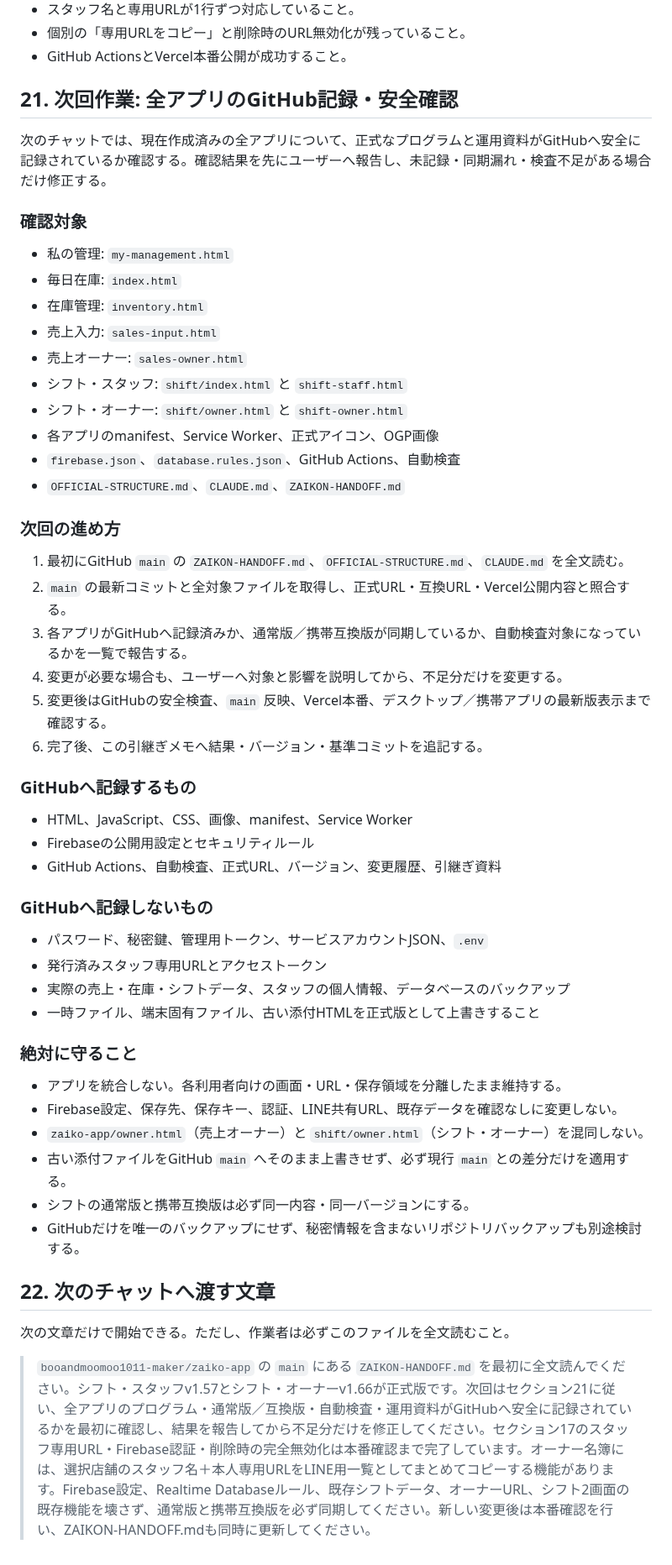
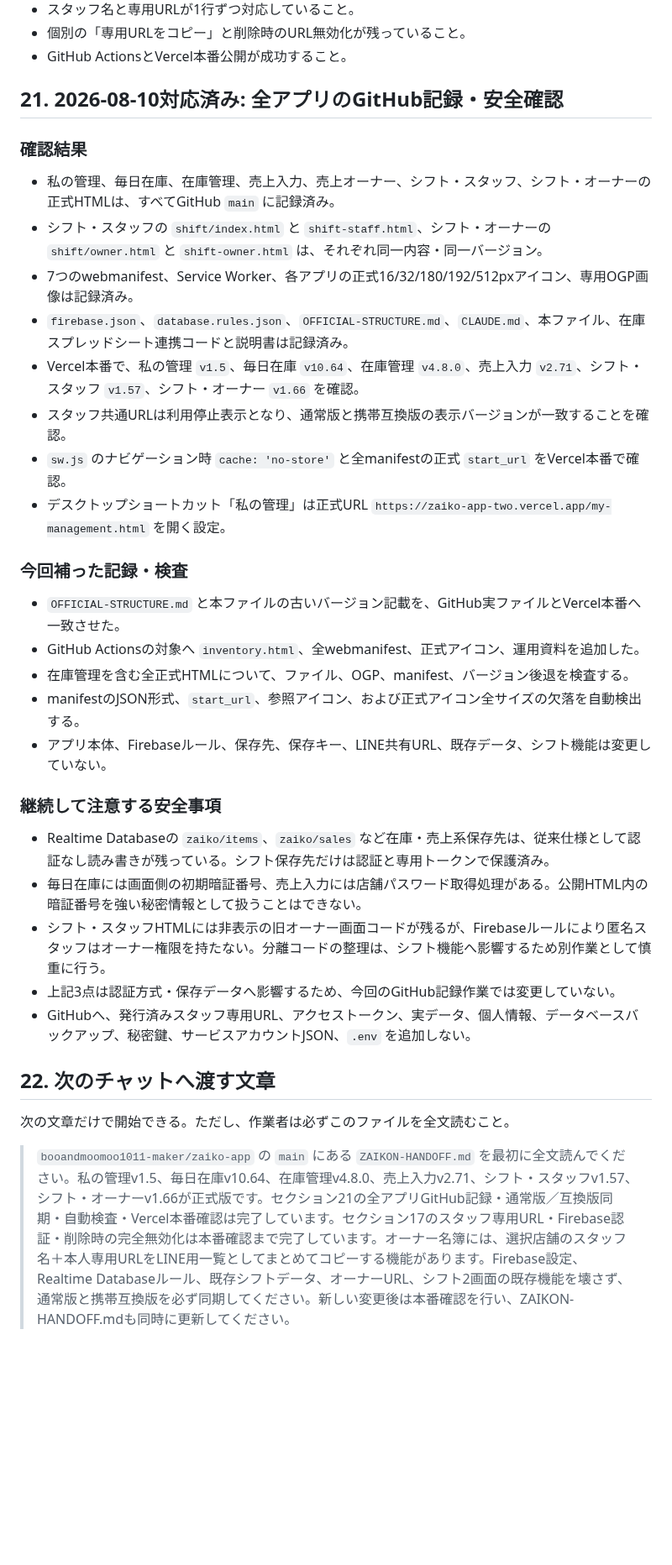
Before and after one commit to booandmoomoo1011-maker/zaiko-app, a Markdown page: ZAIKON-HANDOFF.md, the part around one of its changes. Shown at 84% size. GitHub-like rendering; blank space fills up the shorter version.

Commit message:
全アプリGitHub記録確認の結果を追記

```diff
--- a/ZAIKON-HANDOFF.md
+++ b/ZAIKON-HANDOFF.md
@@ -484,56 +488,37 @@
 - 個別の「専用URLをコピー」と削除時のURL無効化が残っていること。
 - GitHub ActionsとVercel本番公開が成功すること。
 
-## 21. 次回作業: 全アプリのGitHub記録・安全確認
+## 21. 2026-08-10対応済み: 全アプリのGitHub記録・安全確認
 
-次のチャットでは、現在作成済みの全アプリについて、正式なプログラムと運用資料がGitHubへ安全に記録されているか確認する。確認結果を先にユーザーへ報告し、未記録・同期漏れ・検査不足がある場合だけ修正する。
+### 確認結果
 
-### 確認対象
+- 私の管理、毎日在庫、在庫管理、売上入力、売上オーナー、シフト・スタッフ、シフト・オーナーの正式HTMLは、すべてGitHub `main` に記録済み。
+- シフト・スタッフの `shift/index.html` と `shift-staff.html`、シフト・オーナーの `shift/owner.html` と `shift-owner.html` は、それぞれ同一内容・同一バージョン。
+- 7つのwebmanifest、Service Worker、各アプリの正式16/32/180/192/512pxアイコン、専用OGP画像は記録済み。
+- `firebase.json`、`database.rules.json`、`OFFICIAL-STRUCTURE.md`、`CLAUDE.md`、本ファイル、在庫スプレッドシート連携コードと説明書は記録済み。
+- Vercel本番で、私の管理 `v1.5`、毎日在庫 `v10.64`、在庫管理 `v4.8.0`、売上入力 `v2.71`、シフト・スタッフ `v1.57`、シフト・オーナー `v1.66` を確認。
+- スタッフ共通URLは利用停止表示となり、通常版と携帯互換版の表示バージョンが一致することを確認。
+- `sw.js` のナビゲーション時 `cache: 'no-store'` と全manifestの正式 `start_url` をVercel本番で確認。
+- デスクトップショートカット「私の管理」は正式URL `https://zaiko-app-two.vercel.app/my-management.html` を開く設定。
 
-- 私の管理: `my-management.html`
-- 毎日在庫: `index.html`
-- 在庫管理: `inventory.html`
-- 売上入力: `sales-input.html`
-- 売上オーナー: `sales-owner.html`
-- シフト・スタッフ: `shift/index.html` と `shift-staff.html`
-- シフト・オーナー: `shift/owner.html` と `shift-owner.html`
-- 各アプリのmanifest、Service Worker、正式アイコン、OGP画像
-- `firebase.json`、`database.rules.json`、GitHub Actions、自動検査
-- `OFFICIAL-STRUCTURE.md`、`CLAUDE.md`、`ZAIKON-HANDOFF.md`
+### 今回補った記録・検査
 
-### 次回の進め方
+- `OFFICIAL-STRUCTURE.md` と本ファイルの古いバージョン記載を、GitHub実ファイルとVercel本番へ一致させた。
+- GitHub Actionsの対象へ `inventory.html`、全webmanifest、正式アイコン、運用資料を追加した。
+- 在庫管理を含む全正式HTMLについて、ファイル、OGP、manifest、バージョン後退を検査する。
+- manifestのJSON形式、`start_url`、参照アイコン、および正式アイコン全サイズの欠落を自動検出する。
+- アプリ本体、Firebaseルール、保存先、保存キー、LINE共有URL、既存データ、シフト機能は変更していない。
 
-1. 最初にGitHub `main` の `ZAIKON-HANDOFF.md`、`OFFICIAL-STRUCTURE.md`、`CLAUDE.md` を全文読む。
-2. `main` の最新コミットと全対象ファイルを取得し、正式URL・互換URL・Vercel公開内容と照合する。
-3. 各アプリがGitHubへ記録済みか、通常版／携帯互換版が同期しているか、自動検査対象になっているかを一覧で報告する。
-4. 変更が必要な場合も、ユーザーへ対象と影響を説明してから、不足分だけを変更する。
-5. 変更後はGitHubの安全検査、`main` 反映、Vercel本番、デスクトップ／携帯アプリの最新版表示まで確認する。
-6. 完了後、この引継ぎメモへ結果・バージョン・基準コミットを追記する。
+### 継続して注意する安全事項
 
-### GitHubへ記録するもの
-
-- HTML、JavaScript、CSS、画像、manifest、Service Worker
-- Firebaseの公開用設定とセキュリティルール
-- GitHub Actions、自動検査、正式URL、バージョン、変更履歴、引継ぎ資料
-
-### GitHubへ記録しないもの
-
-- パスワード、秘密鍵、管理用トークン、サービスアカウントJSON、`.env`
-- 発行済みスタッフ専用URLとアクセストークン
-- 実際の売上・在庫・シフトデータ、スタッフの個人情報、データベースのバックアップ
-- 一時ファイル、端末固有ファイル、古い添付HTMLを正式版として上書きすること
-
-### 絶対に守ること
-
-- アプリを統合しない。各利用者向けの画面・URL・保存領域を分離したまま維持する。
-- Firebase設定、保存先、保存キー、認証、LINE共有URL、既存データを確認なしに変更しない。
-- `zaiko-app/owner.html`（売上オーナー）と `shift/owner.html`（シフト・オーナー）を混同しない。
-- 古い添付ファイルをGitHub `main` へそのまま上書きせず、必ず現行 `main` との差分だけを適用する。
-- シフトの通常版と携帯互換版は必ず同一内容・同一バージョンにする。
-- GitHubだけを唯一のバックアップにせず、秘密情報を含まないリポジトリバックアップも別途検討する。
+- Realtime Databaseの `zaiko/items`、`zaiko/sales` など在庫・売上系保存先は、従来仕様として認証なし読み書きが残っている。シフト保存先だけは認証と専用トークンで保護済み。
+- 毎日在庫には画面側の初期暗証番号、売上入力には店舗パスワード取得処理がある。公開HTML内の暗証番号を強い秘密情報として扱うことはできない。
+- シフト・スタッフHTMLには非表示の旧オーナー画面コードが残るが、Firebaseルールにより匿名スタッフはオーナー権限を持たない。分離コードの整理は、シフト機能へ影響するため別作業として慎重に行う。
+- 上記3点は認証方式・保存データへ影響するため、今回のGitHub記録作業では変更していない。
+- GitHubへ、発行済みスタッフ専用URL、アクセストークン、実データ、個人情報、データベースバックアップ、秘密鍵、サービスアカウントJSON、`.env` を追加しない。
 
 ## 22. 次のチャットへ渡す文章
 
 次の文章だけで開始できる。ただし、作業者は必ずこのファイルを全文読むこと。
 
-> `booandmoomoo1011-maker/zaiko-app` の `main` にある `ZAIKON-HANDOFF.md` を最初に全文読んでください。シフト・スタッフv1.57とシフト・オーナーv1.66が正式版です。次回はセクション21に従い、全アプリのプログラム・通常版／互換版・自動検査・運用資料がGitHubへ安全に記録されているかを最初に確認し、結果を報告してから不足分だけを修正してください。セクション17のスタッフ専用URL・Firebase認証・削除時の完全無効化は本番確認まで完了しています。オーナー名簿には、選択店舗のスタッフ名＋本人専用URLをLINE用一覧としてまとめてコピーする機能があります。Firebase設定、Realtime Databaseルール、既存シフトデータ、オーナーURL、シフト2画面の既存機能を壊さず、通常版と携帯互換版を必ず同期してください。新しい変更後は本番確認を行い、ZAIKON-HANDOFF.mdも同時に更新してください。
+> `booandmoomoo1011-maker/zaiko-app` の `main` にある `ZAIKON-HANDOFF.md` を最初に全文読んでください。私の管理v1.5、毎日在庫v10.64、在庫管理v4.8.0、売上入力v2.71、シフト・スタッフv1.57、シフト・オーナーv1.66が正式版です。セクション21の全アプリGitHub記録・通常版／互換版同期・自動検査・Vercel本番確認は完了しています。セクション17のスタッフ専用URL・Firebase認証・削除時の完全無効化は本番確認まで完了しています。オーナー名簿には、選択店舗のスタッフ名＋本人専用URLをLINE用一覧としてまとめてコピーする機能があります。Firebase設定、Realtime Databaseルール、既存シフトデータ、オーナーURL、シフト2画面の既存機能を壊さず、通常版と携帯互換版を必ず同期してください。新しい変更後は本番確認を行い、ZAIKON-HANDOFF.mdも同時に更新してください。
```
Also changed, not shown: other parts of ZAIKON-HANDOFF.md (+8 -4 lines).
